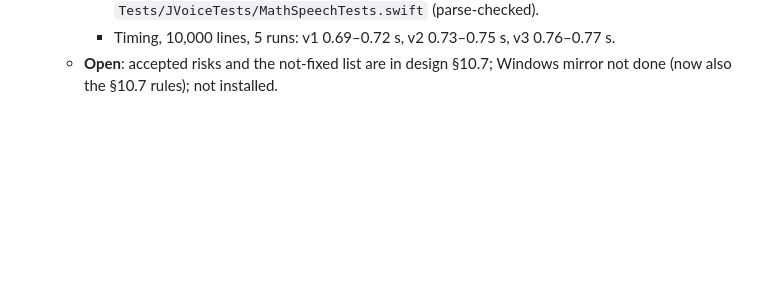
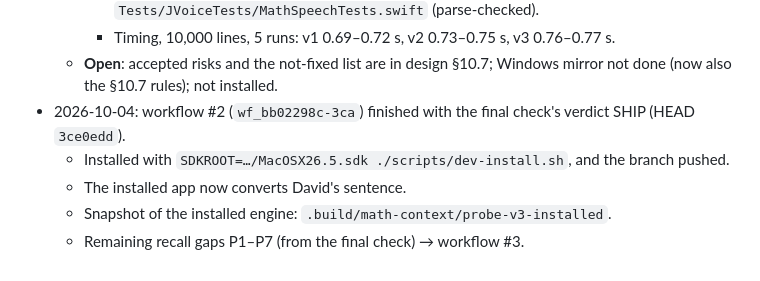
Before and after one commit to david53001/jvoice, a Markdown page: docs/math-context-progress.md, the part around the change. GitHub-like rendering; blank space fills up the shorter version.

Commit message:
docs(math-context): record round-2 install
Co-Authored-By: Claude Opus 5.5 <noreply@anthropic.com>

```diff
--- a/docs/math-context-progress.md
+++ b/docs/math-context-progress.md
@@ -301,3 +301,8 @@ from nothing can pick up the work.
     - Timing, 10,000 lines, 5 runs: v1 0.69–0.72 s, v2 0.73–0.75 s, v3 0.76–0.77 s.
   - **Open**: accepted risks and the not-fixed list are in design §10.7; Windows mirror not done
     (now also the §10.7 rules); not installed.
+- 2026-10-04: workflow #2 (`wf_bb02298c-3ca`) finished with the final check's verdict SHIP (HEAD `3ce0edd`).
+  - Installed with `SDKROOT=…/MacOSX26.5.sdk ./scripts/dev-install.sh`, and the branch pushed.
+  - The installed app now converts David's sentence.
+  - Snapshot of the installed engine: `.build/math-context/probe-v3-installed`.
+  - Remaining recall gaps P1–P7 (from the final check) → workflow #3.
```
